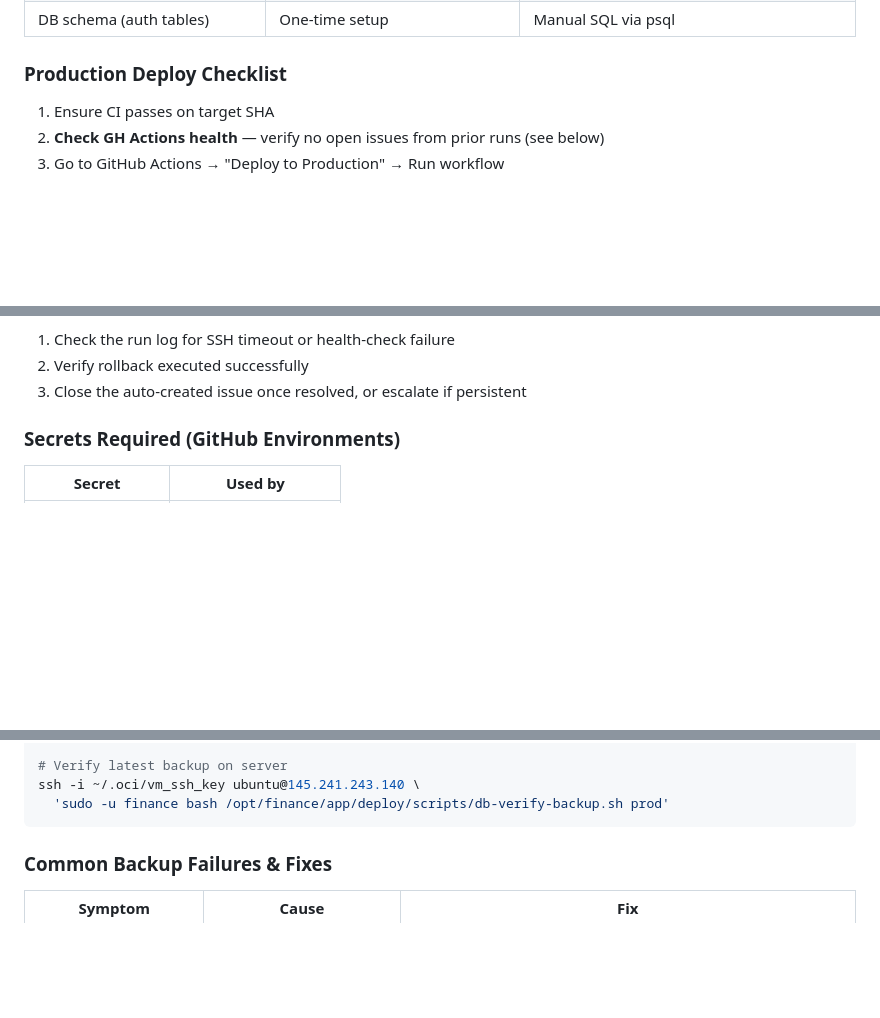
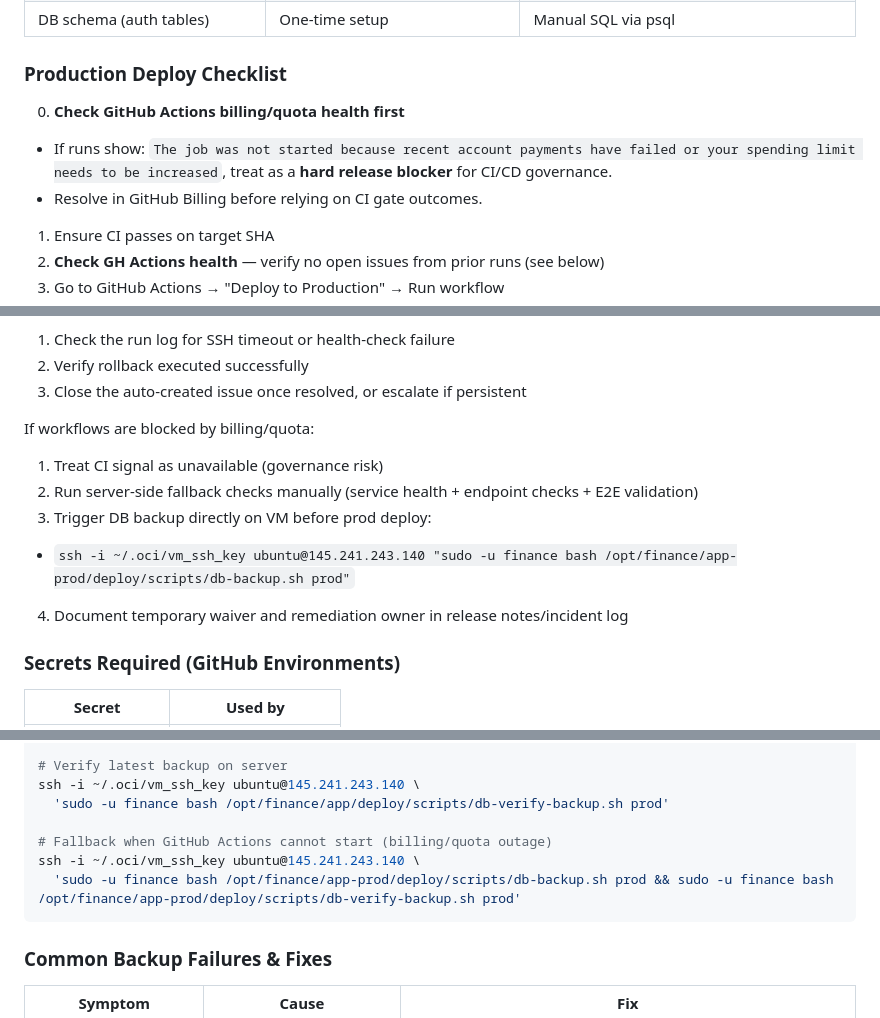
Before and after one commit to VecTrade-io/status, a Markdown page: .github/agents/vt-ops.agent.md, 3 parts joined by grey strips. Drawn GitHub-style; blank space fills up the shorter version.

Commit message:
docs(vt-ops): add GitHub billing gate and backup fallback

````diff
--- a/.github/agents/vt-ops.agent.md
+++ b/.github/agents/vt-ops.agent.md
@@ -326,6 +326,9 @@ ssh -i ~/.oci/vm_ssh_key ubuntu@145.241.243.140 \
 
 ### Production Deploy Checklist
 
+0. **Check GitHub Actions billing/quota health first**
+  - If runs show: `The job was not started because recent account payments have failed or your spending limit needs to be increased`, treat as a **hard release blocker** for CI/CD governance.
+  - Resolve in GitHub Billing before relying on CI gate outcomes.
 1. Ensure CI passes on target SHA
 2. **Check GH Actions health** — verify no open issues from prior runs (see below)
 3. Go to GitHub Actions → "Deploy to Production" → Run workflow
@@ -355,6 +358,13 @@ If a deploy workflow fails:
 1. Check the run log for SSH timeout or health-check failure
 2. Verify rollback executed successfully
 3. Close the auto-created issue once resolved, or escalate if persistent
+
+If workflows are blocked by billing/quota:
+1. Treat CI signal as unavailable (governance risk)
+2. Run server-side fallback checks manually (service health + endpoint checks + E2E validation)
+3. Trigger DB backup directly on VM before prod deploy:
+  - `ssh -i ~/.oci/vm_ssh_key ubuntu@145.241.243.140 "sudo -u finance bash /opt/finance/app-prod/deploy/scripts/db-backup.sh prod"`
+4. Document temporary waiver and remediation owner in release notes/incident log
 
 ### Secrets Required (GitHub Environments)
 
@@ -397,6 +407,10 @@ gh workflow run db-backup.yml --repo VecTrade-io/vectrade-core
 # Verify latest backup on server
 ssh -i ~/.oci/vm_ssh_key ubuntu@145.241.243.140 \
   'sudo -u finance bash /opt/finance/app/deploy/scripts/db-verify-backup.sh prod'
+
+# Fallback when GitHub Actions cannot start (billing/quota outage)
+ssh -i ~/.oci/vm_ssh_key ubuntu@145.241.243.140 \
+  'sudo -u finance bash /opt/finance/app-prod/deploy/scripts/db-backup.sh prod && sudo -u finance bash /opt/finance/app-prod/deploy/scripts/db-verify-backup.sh prod'
 ```
 
 ### Common Backup Failures & Fixes
````
